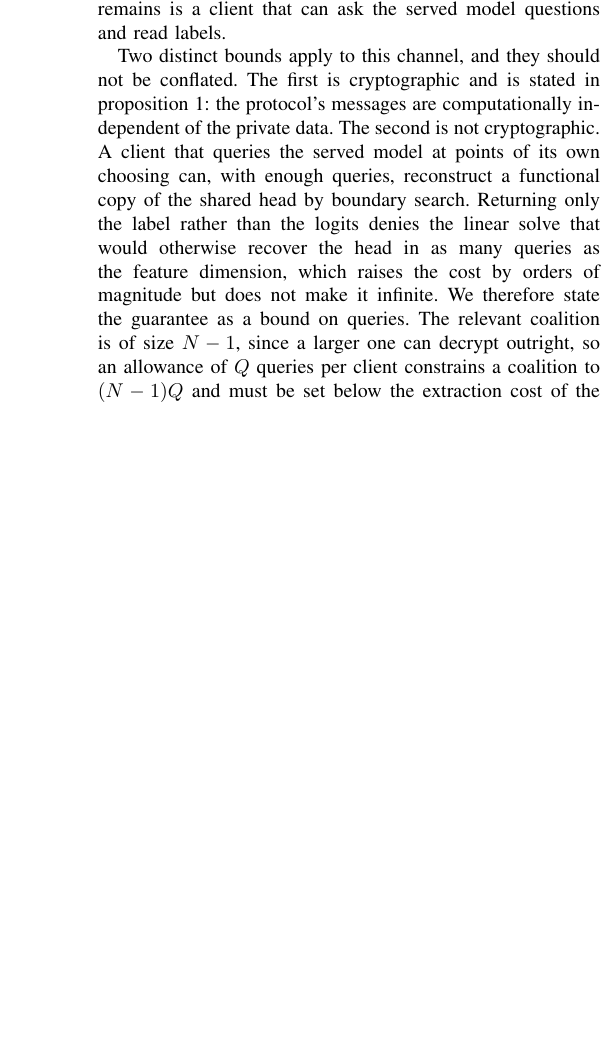
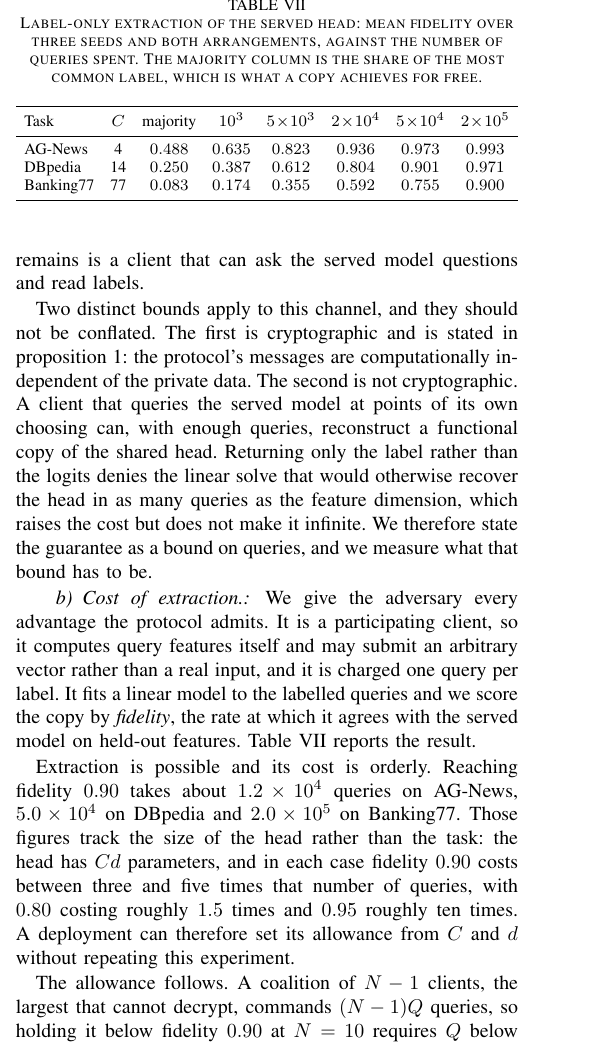
Before and after one commit to hkanpak21/HE-IFD, a LaTeX paper (docs/paper/main.tex, which reads docs/paper/sections/experiments.tex): part of one column of page 13 of 16 before the commit and part of one column of page 13 of 17 after it, cut at the place of the change, the shorter picture padded with empty space. Compiled offline with pdfLaTeX.

Commit message:
paper: measure the extraction budget and the acceleration ratio
Fills the last placeholder in section 5.6 with a measured label-only
extraction curve: fidelity 0.90 costs 1.2e4 queries at four classes and 2.0e5
at seventy-seven, tracking the head's parameter count at three to five queries
per parameter, which lets a deployment set its allowance from C and d. Notes
that the binding case is the small label space, and that the boundary-search
variant is weaker than uniform querying because a bisection chain returns
near-duplicate points.

Adds a matched-ring-degree acceleration ratio via a new -ring-sweep mode, and
declines to project an end-to-end GPU latency given the two-order-of-magnitude
spread in reported bootstrapping times.

Co-Authored-By: Claude Opus 5 <noreply@anthropic.com>

```diff
--- a/docs/paper/sections/experiments.tex
+++ b/docs/paper/sections/experiments.tex
@@ -406,13 +429,48 @@ Two distinct bounds apply to this channel, and they should not be conflated. The
 cryptographic and is stated in \cref{prop:server}: the protocol's messages are
 computationally independent of the private data. The second is not cryptographic.
 A client that queries the served model at points of its own choosing can, with
-enough queries, reconstruct a functional copy of the shared head by boundary
-search. Returning only the label rather than the logits denies the linear solve
-that would otherwise recover the head in as many queries as the feature dimension,
-which raises the cost by orders of magnitude but does not make it infinite. We
-therefore state the guarantee as a bound on queries. The relevant coalition is of
-size $\Nc-1$, since a larger one can decrypt outright, so an allowance of $Q$
-queries per client constrains a coalition to $(\Nc-1)Q$ and must be set below the
-extraction cost of the deployment's label space.
+enough queries, reconstruct a functional copy of the shared head. Returning only
+the label rather than the logits denies the linear solve that would otherwise
+recover the head in as many queries as the feature dimension, which raises the
+cost but does not make it infinite. We therefore state the guarantee as a bound on
+queries, and we measure what that bound has to be.
 
-\paragraph{Comparison with a released model.} \tbd
+\paragraph{Cost of extraction.} We give the adversary every advantage the
+protocol admits. It is a participating client, so it computes query features
+itself and may submit an arbitrary vector rather than a real input, and it is
+charged one query per label. It fits a linear model to the labelled queries and we
+score the copy by \emph{fidelity}, the rate at which it agrees with the served
+model on held-out features. \Cref{tab:extract} reports the result.
+
+\begin{table}[t]
+\centering
+\caption{Label-only extraction of the served head: mean fidelity over three seeds
+and both arrangements, against the number of queries spent. The majority column
+is the share of the most common label, which is what a copy achieves for free.}
+\label{tab:extract}
+\footnotesize
+\setlength{\tabcolsep}{4pt}
+\begin{tabular}{lccccccc}
+\toprule
+Task & $\Cc$ & majority & $10^3$ & $5\!\times\!10^3$ & $2\!\times\!10^4$
+     & $5\!\times\!10^4$ & $2\!\times\!10^5$ \\
+\midrule
+AG-News    & 4  & $0.488$ & $0.635$ & $0.823$ & $0.936$ & $0.973$ & $0.993$ \\
+DBpedia    & 14 & $0.250$ & $0.387$ & $0.612$ & $0.804$ & $0.901$ & $0.971$ \\
+Banking77  & 77 & $0.083$ & $0.174$ & $0.355$ & $0.592$ & $0.755$ & $0.900$ \\
+\bottomrule
+\end{tabular}
+\end{table}
+
+Extraction is possible and its cost is orderly. Reaching fidelity $0.90$ takes
+about $1.2\times10^4$ queries on AG-News, $5.0\times10^4$ on DBpedia and
+$2.0\times10^5$ on Banking77. Those figures track the size of the head rather than
+the task: the head has $\Cc d$ parameters, and in each case fidelity $0.90$ costs
+between three and five times that number of queries, with $0.80$ costing roughly
+$1.5$ times and $0.95$ roughly ten times. A deployment can therefore set its
+allowance from $\Cc$ and $d$ without repeating this experiment.
+
+The allowance follows. A coalition of $\Nc-1$ clients, the largest that cannot
+decrypt, commands $(\Nc-1)Q$ queries, so holding it below fidelity $0.90$ at
+$\Nc=10$ requires $Q$ below roughly $1.4\times10^3$ per client on AG-News and
+$2.2\times10^4$ on Banking77. The binding case is the small label space, not the
```
Also changed, not shown: docs/paper/main.pdf, docs/paper/sections/experiments.tex (45 more changed lines), 2 other files.
